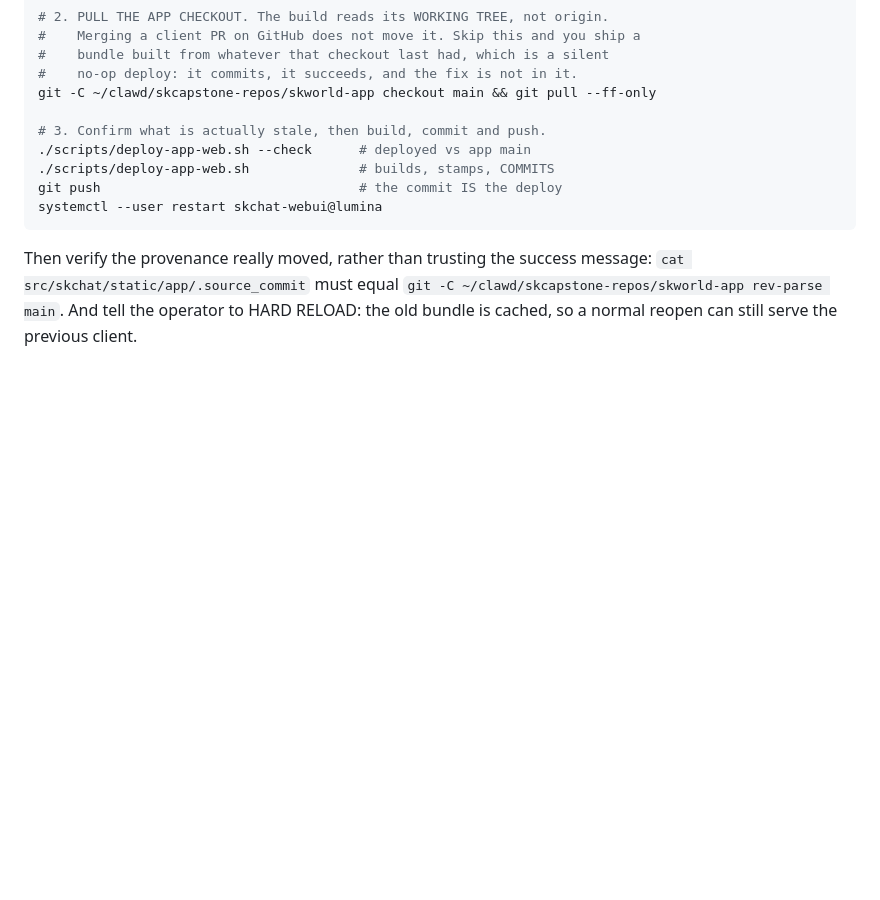
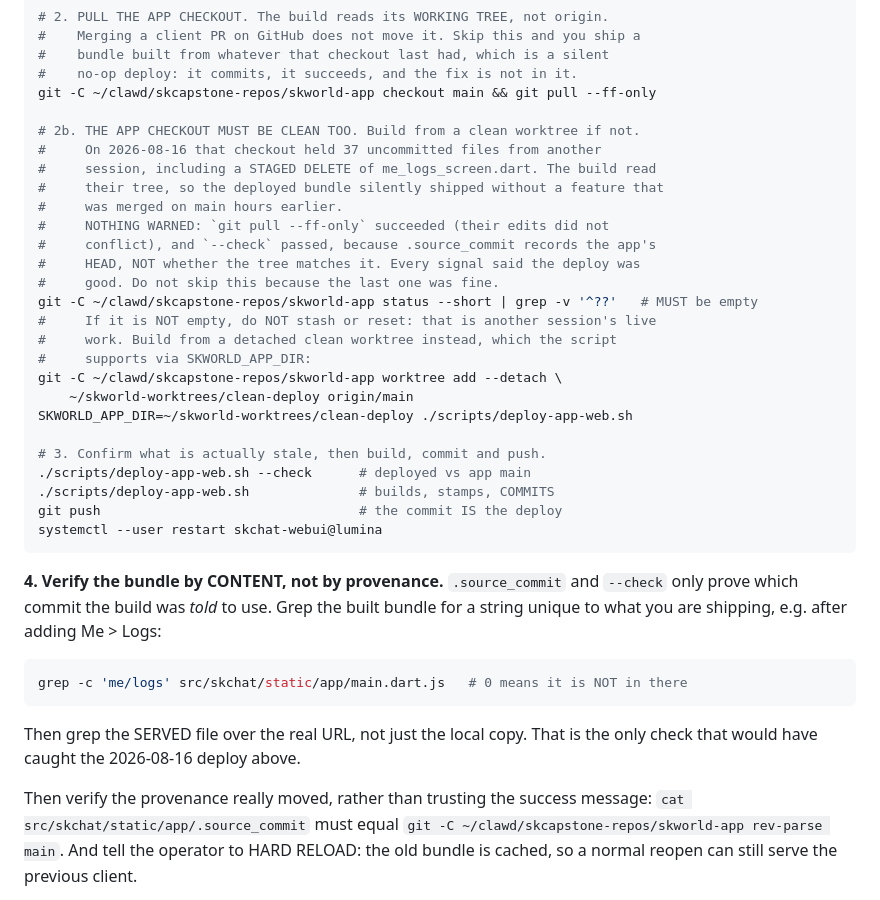
Before and after one commit to smilinTux/skchat, a Markdown page: CLAUDE.md, the part around the change. Drawn GitHub-style; blank space fills up the shorter version.

Commit message:
docs(deploy): the APP checkout must be clean too, and verify by content
On 2026-08-16 I deployed a bundle built from the shared skworld-app
checkout while it held 37 uncommitted files from another session,
including a staged delete of me_logs_screen.dart. The bundle shipped
WITHOUT a feature that had merged on main hours earlier.

Nothing warned. The runbook only required THIS checkout to be clean;
'git pull --ff-only' on the app checkout succeeded because their edits
did not conflict; and 'deploy-app-web.sh --check' passed because
.source_commit records the app's HEAD, not whether the working tree
matches it. Every existing signal said the deploy was good.

Adds step 2b (app checkout must be clean; build from a detached clean
worktree via SKWORLD_APP_DIR rather than stashing another session's
work) and step 4 (verify the bundle by grepping its CONTENT for a
string unique to the change, on the SERVED file, not just the local
copy). Content is the only check that would have caught this.

Co-Authored-By: Claude Opus 4.7 <noreply@anthropic.com>

````diff
--- a/CLAUDE.md
+++ b/CLAUDE.md
@@ -545,12 +545,40 @@ git -C ~/clawd/skcapstone-repos/skchat checkout main && git pull --ff-only
 #    no-op deploy: it commits, it succeeds, and the fix is not in it.
 git -C ~/clawd/skcapstone-repos/skworld-app checkout main && git pull --ff-only
 
+# 2b. THE APP CHECKOUT MUST BE CLEAN TOO. Build from a clean worktree if not.
+#     On 2026-08-16 that checkout held 37 uncommitted files from another
+#     session, including a STAGED DELETE of me_logs_screen.dart. The build read
+#     their tree, so the deployed bundle silently shipped without a feature that
+#     was merged on main hours earlier.
+#     NOTHING WARNED: `git pull --ff-only` succeeded (their edits did not
+#     conflict), and `--check` passed, because .source_commit records the app's
+#     HEAD, NOT whether the tree matches it. Every signal said the deploy was
+#     good. Do not skip this because the last one was fine.
+git -C ~/clawd/skcapstone-repos/skworld-app status --short | grep -v '^??'   # MUST be empty
+#     If it is NOT empty, do NOT stash or reset: that is another session's live
+#     work. Build from a detached clean worktree instead, which the script
+#     supports via SKWORLD_APP_DIR:
+git -C ~/clawd/skcapstone-repos/skworld-app worktree add --detach \
+    ~/skworld-worktrees/clean-deploy origin/main
+SKWORLD_APP_DIR=~/skworld-worktrees/clean-deploy ./scripts/deploy-app-web.sh
+
 # 3. Confirm what is actually stale, then build, commit and push.
 ./scripts/deploy-app-web.sh --check      # deployed vs app main
 ./scripts/deploy-app-web.sh              # builds, stamps, COMMITS
 git push                                 # the commit IS the deploy
 systemctl --user restart skchat-webui@lumina
 ```
+
+**4. Verify the bundle by CONTENT, not by provenance.** `.source_commit` and
+`--check` only prove which commit the build was *told* to use. Grep the built
+bundle for a string unique to what you are shipping, e.g. after adding Me > Logs:
+
+```bash
+grep -c 'me/logs' src/skchat/static/app/main.dart.js   # 0 means it is NOT in there
+```
+
+Then grep the SERVED file over the real URL, not just the local copy. That is the
+only check that would have caught the 2026-08-16 deploy above.
 
 Then verify the provenance really moved, rather than trusting the success
 message: `cat src/skchat/static/app/.source_commit` must equal
````
